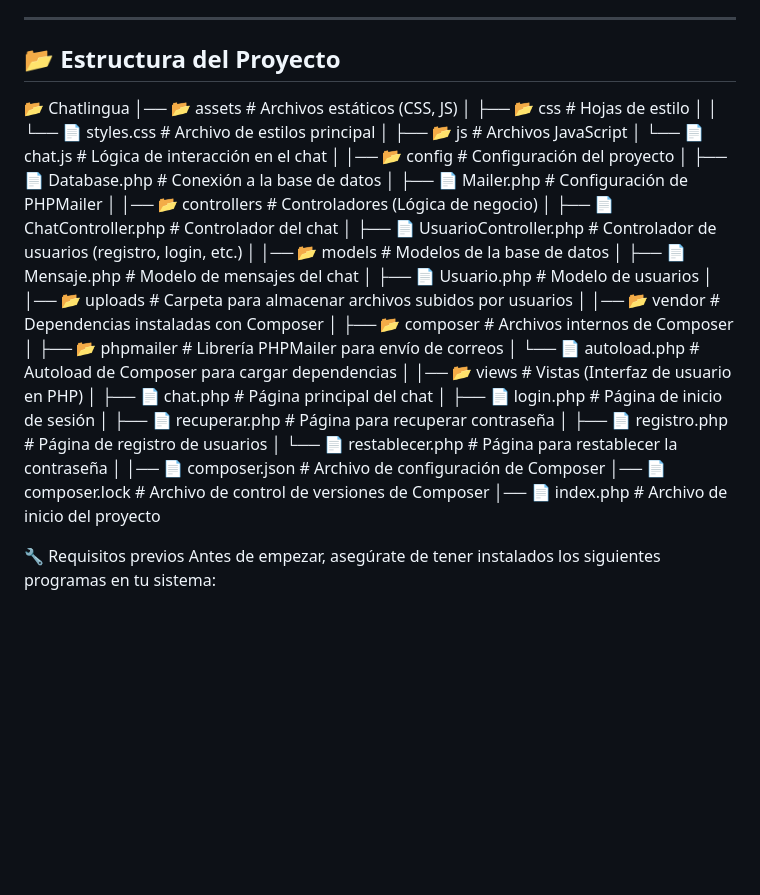
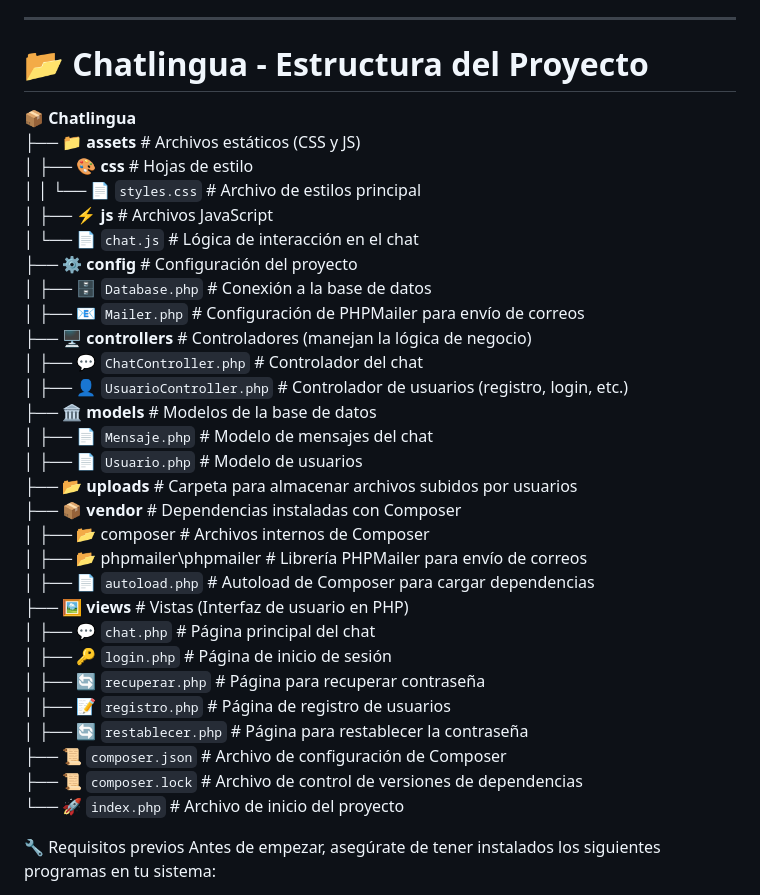
Before and after one commit to matiass-18/chatlingua, a Markdown page: README.md, the part around the change. GitHub-like rendering; blank space fills up the shorter version.

```diff
--- a/README.md
+++ b/README.md
@@ -13,44 +13,37 @@
 
 ---
 
-## 📂 Estructura del Proyecto
+# 📂 Chatlingua - Estructura del Proyecto
 
-📂 Chatlingua
-│── 📂 assets                # Archivos estáticos (CSS, JS)
-│   ├── 📂 css               # Hojas de estilo
-│   │   └── 📄 styles.css    # Archivo de estilos principal
-│   ├── 📂 js                # Archivos JavaScript
-│       └── 📄 chat.js       # Lógica de interacción en el chat
-│
-│── 📂 config                # Configuración del proyecto
-│   ├── 📄 Database.php      # Conexión a la base de datos
-│   ├── 📄 Mailer.php        # Configuración de PHPMailer
-│
-│── 📂 controllers           # Controladores (Lógica de negocio)
-│   ├── 📄 ChatController.php       # Controlador del chat
-│   ├── 📄 UsuarioController.php    # Controlador de usuarios (registro, login, etc.)
-│
-│── 📂 models                # Modelos de la base de datos
-│   ├── 📄 Mensaje.php       # Modelo de mensajes del chat
-│   ├── 📄 Usuario.php       # Modelo de usuarios
-│
-│── 📂 uploads               # Carpeta para almacenar archivos subidos por usuarios
-│
-│── 📂 vendor                # Dependencias instaladas con Composer
-│   ├── 📂 composer          # Archivos internos de Composer
-│   ├── 📂 phpmailer         # Librería PHPMailer para envío de correos
-│   └── 📄 autoload.php      # Autoload de Composer para cargar dependencias
-│
-│── 📂 views                 # Vistas (Interfaz de usuario en PHP)
-│   ├── 📄 chat.php          # Página principal del chat
-│   ├── 📄 login.php         # Página de inicio de sesión
-│   ├── 📄 recuperar.php     # Página para recuperar contraseña
-│   ├── 📄 registro.php      # Página de registro de usuarios
-│   └── 📄 restablecer.php   # Página para restablecer la contraseña
-│
-│── 📄 composer.json         # Archivo de configuración de Composer
-│── 📄 composer.lock         # Archivo de control de versiones de Composer
-│── 📄 index.php             # Archivo de inicio del proyecto
+📦 **Chatlingua**
+├── 📁 **assets**  # Archivos estáticos (CSS y JS)
+│   ├── 🎨 **css**  # Hojas de estilo
+│   │   └── 📄 `styles.css`  # Archivo de estilos principal
+│   ├── ⚡ **js**  # Archivos JavaScript
+│       └── 📄 `chat.js`  # Lógica de interacción en el chat
+├── ⚙️ **config**  # Configuración del proyecto
+│   ├── 🗄️ `Database.php`  # Conexión a la base de datos
+│   ├── 📧 `Mailer.php`  # Configuración de PHPMailer para envío de correos
+├── 🖥️ **controllers**  # Controladores (manejan la lógica de negocio)
+│   ├── 💬 `ChatController.php`  # Controlador del chat
+│   ├── 👤 `UsuarioController.php`  # Controlador de usuarios (registro, login, etc.)
+├── 🏛️ **models**  # Modelos de la base de datos
+│   ├── 📄 `Mensaje.php`  # Modelo de mensajes del chat
+│   ├── 📄 `Usuario.php`  # Modelo de usuarios
+├── 📂 **uploads**  # Carpeta para almacenar archivos subidos por usuarios
+├── 📦 **vendor**  # Dependencias instaladas con Composer
+│   ├── 📂 composer  # Archivos internos de Composer
+│   ├── 📂 phpmailer\phpmailer  # Librería PHPMailer para envío de correos
+│   ├── 📄 `autoload.php`  # Autoload de Composer para cargar dependencias
+├── 🖼️ **views**  # Vistas (Interfaz de usuario en PHP)
+│   ├── 💬 `chat.php`  # Página principal del chat
+│   ├── 🔑 `login.php`  # Página de inicio de sesión
+│   ├── 🔄 `recuperar.php`  # Página para recuperar contraseña
+│   ├── 📝 `registro.php`  # Página de registro de usuarios
+│   ├── 🔄 `restablecer.php`  # Página para restablecer la contraseña
+├── 📜 `composer.json`  # Archivo de configuración de Composer
+├── 📜 `composer.lock`  # Archivo de control de versiones de dependencias
+└── 🚀 `index.php`  # Archivo de inicio del proyecto
 
 🔧 Requisitos previos
 Antes de empezar, asegúrate de tener instalados los siguientes programas en tu sistema:
```
